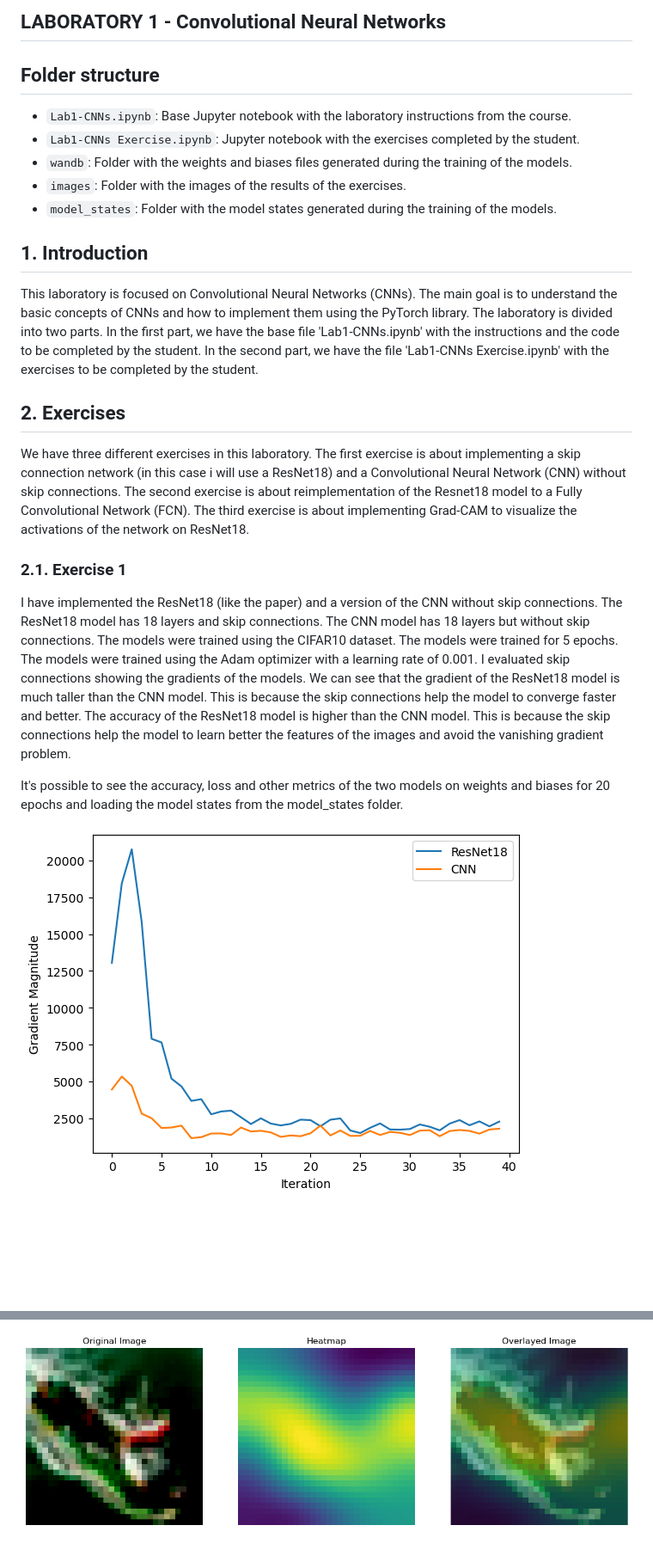
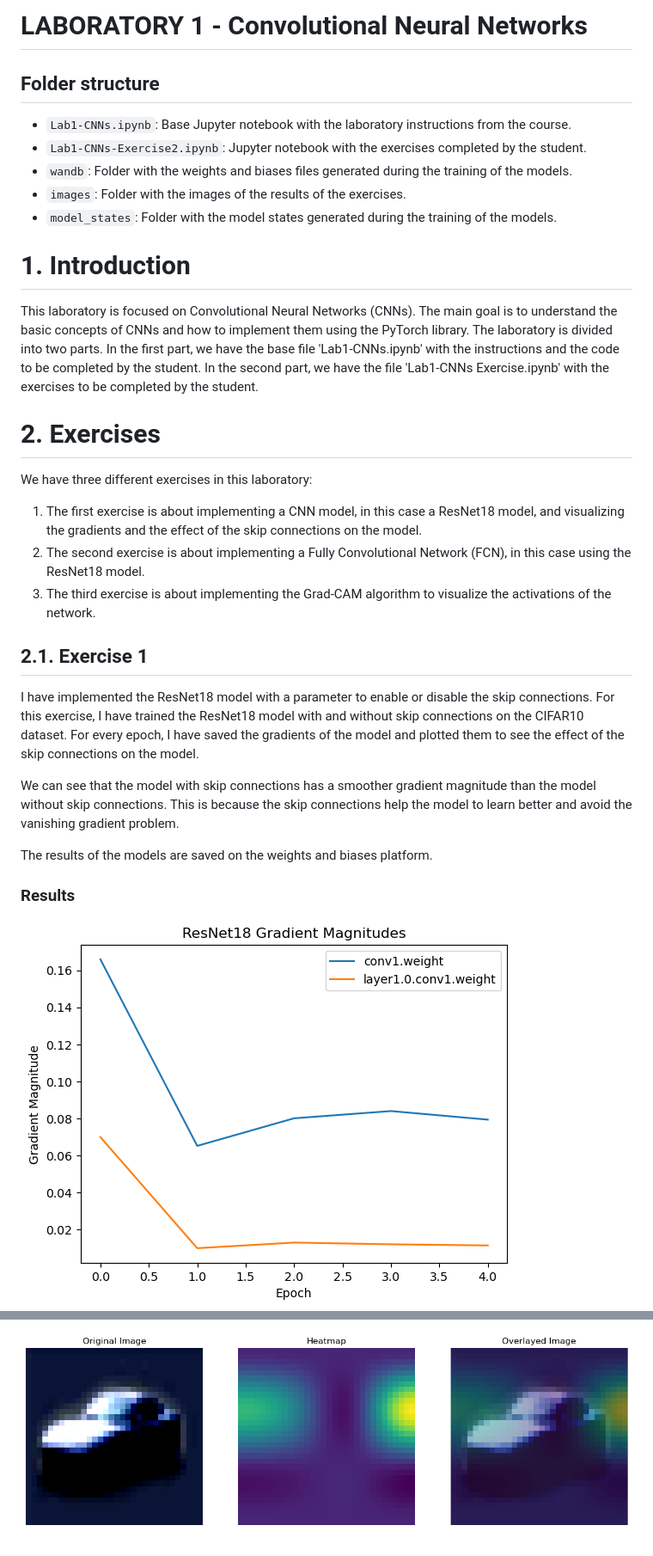
Before and after one commit to BaiardiLorenzo/DLA, a Markdown page: Lab1/README.md, 2 parts joined by grey strips. Shown at 86% size. GitHub-like rendering; pictures changed too: Lab1/images/result-exercise1.png, Lab1/images/result-exercise3.png; blank space fills up the shorter version.

```diff
--- a/Lab1/README.md
+++ b/Lab1/README.md
@@ -1,26 +1,33 @@
-## LABORATORY 1 - Convolutional Neural Networks
+# LABORATORY 1 - Convolutional Neural Networks
 
 ## Folder structure
 
 - `Lab1-CNNs.ipynb`: Base Jupyter notebook with the laboratory instructions from the course.
-- `Lab1-CNNs Exercise.ipynb`: Jupyter notebook with the exercises completed by the student.
+- `Lab1-CNNs-Exercise2.ipynb`: Jupyter notebook with the exercises completed by the student.
 - `wandb`: Folder with the weights and biases files generated during the training of the models.
 - `images`: Folder with the images of the results of the exercises.
 - `model_states`: Folder with the model states generated during the training of the models.
 
-## 1. Introduction
+# 1. Introduction
 
 This laboratory is focused on Convolutional Neural Networks (CNNs). The main goal is to understand the basic concepts of CNNs and how to implement them using the PyTorch library. The laboratory is divided into two parts. In the first part, we have the base file 'Lab1-CNNs.ipynb' with the instructions and the code to be completed by the student. In the second part, we have the file 'Lab1-CNNs Exercise.ipynb' with the exercises to be completed by the student.
 
-## 2. Exercises
+# 2. Exercises
 
-We have three different exercises in this laboratory. The first exercise is about implementing a skip connection network (in this case i will use a ResNet18) and a Convolutional Neural Network (CNN) without skip connections. The second exercise is about reimplementation of the Resnet18 model to a Fully Convolutional Network (FCN). The third exercise is about implementing Grad-CAM to visualize the activations of the network on ResNet18.
+We have three different exercises in this laboratory:
+1. The first exercise is about implementing a CNN model, in this case a ResNet18 model, and visualizing the gradients and the effect of the skip connections on the model.
+2. The second exercise is about implementing a Fully Convolutional Network (FCN), in this case using the ResNet18 model.
+3. The third exercise is about implementing the Grad-CAM algorithm to visualize the activations of the network.
 
-### 2.1. Exercise 1
+## 2.1. Exercise 1
 
-I have implemented the ResNet18 (like the paper) and a version of the CNN without skip connections. The ResNet18 model has 18 layers and skip connections. The CNN model has 18 layers but without skip connections. The models were trained using the CIFAR10 dataset. The models were trained for 5 epochs. The models were trained using the Adam optimizer with a learning rate of 0.001. I evaluated skip connections showing the gradients of the models.
-We can see that the gradient of the ResNet18 model is much taller than the CNN model. This is because the skip connections help the model to converge faster and better. The accuracy of the ResNet18 model is higher than the CNN model. This is because the skip connections help the model to learn better the features of the images and avoid the vanishing gradient problem.
+I have implemented the ResNet18 model with a parameter to enable or disable the skip connections.
+For this exercise, I have trained the ResNet18 model with and without skip connections on the CIFAR10 dataset.
+For every epoch, I have saved the gradients of the model and plotted them to see the effect of the skip connections on the model.
 
-It's possible to see the accuracy, loss and other metrics of the two models on weights and biases for 20 epochs and loading the model states from the model_states folder.
+We can see that the model with skip connections has a smoother gradient magnitude than the model without skip connections. This is because the skip connections help the model to learn better and avoid the vanishing gradient problem.
 
+The results of the models are saved on the weights and biases platform.
+
+### Results
 ![Results: Gradients magnitude of the models](images/result-exercise1.png)
```
Also changed, not shown: other parts of Lab1/README.md (+35 -4 lines), Lab1/images/result-exercise1_2.png (added), Lab1/images/result-exercise2.png, 1 other file.
